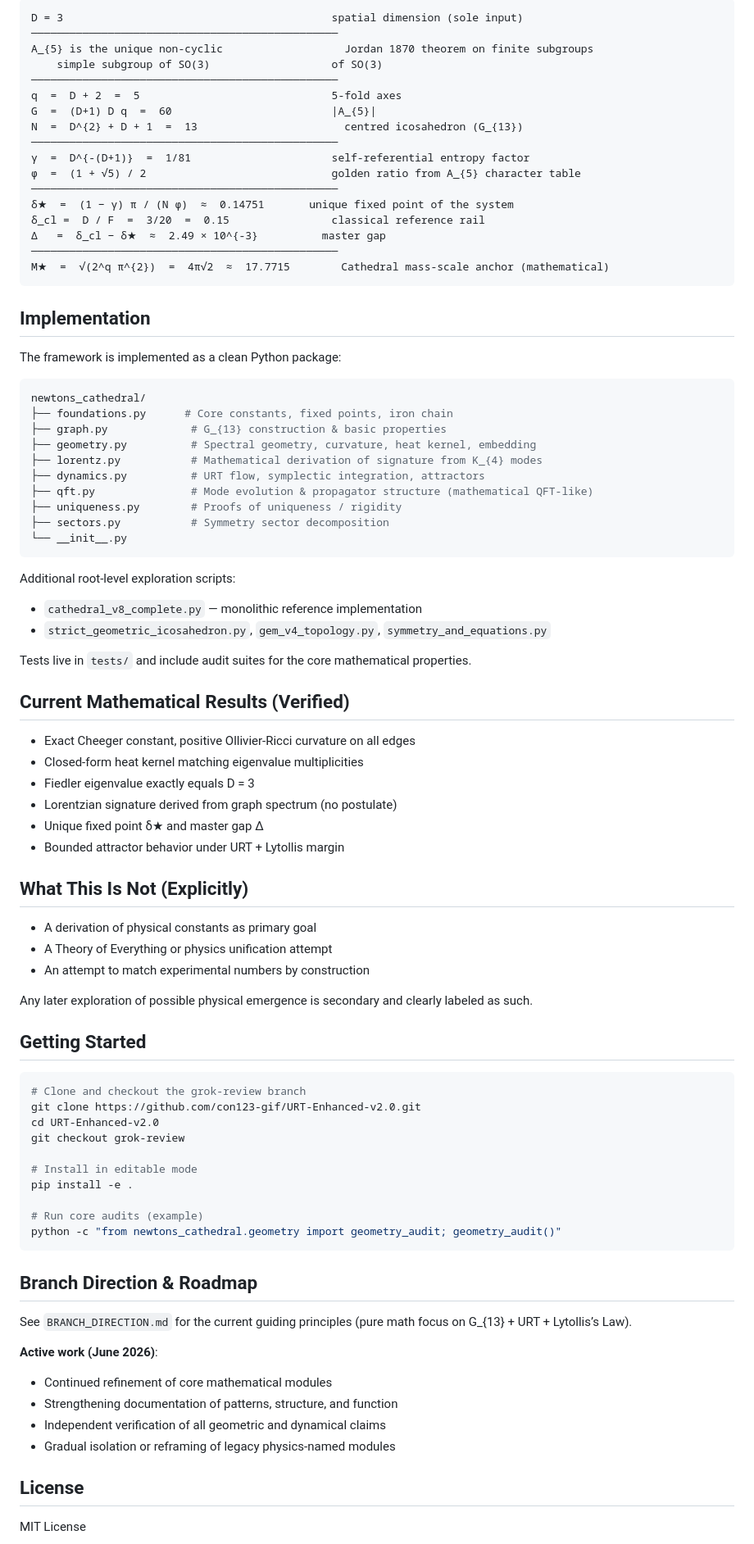
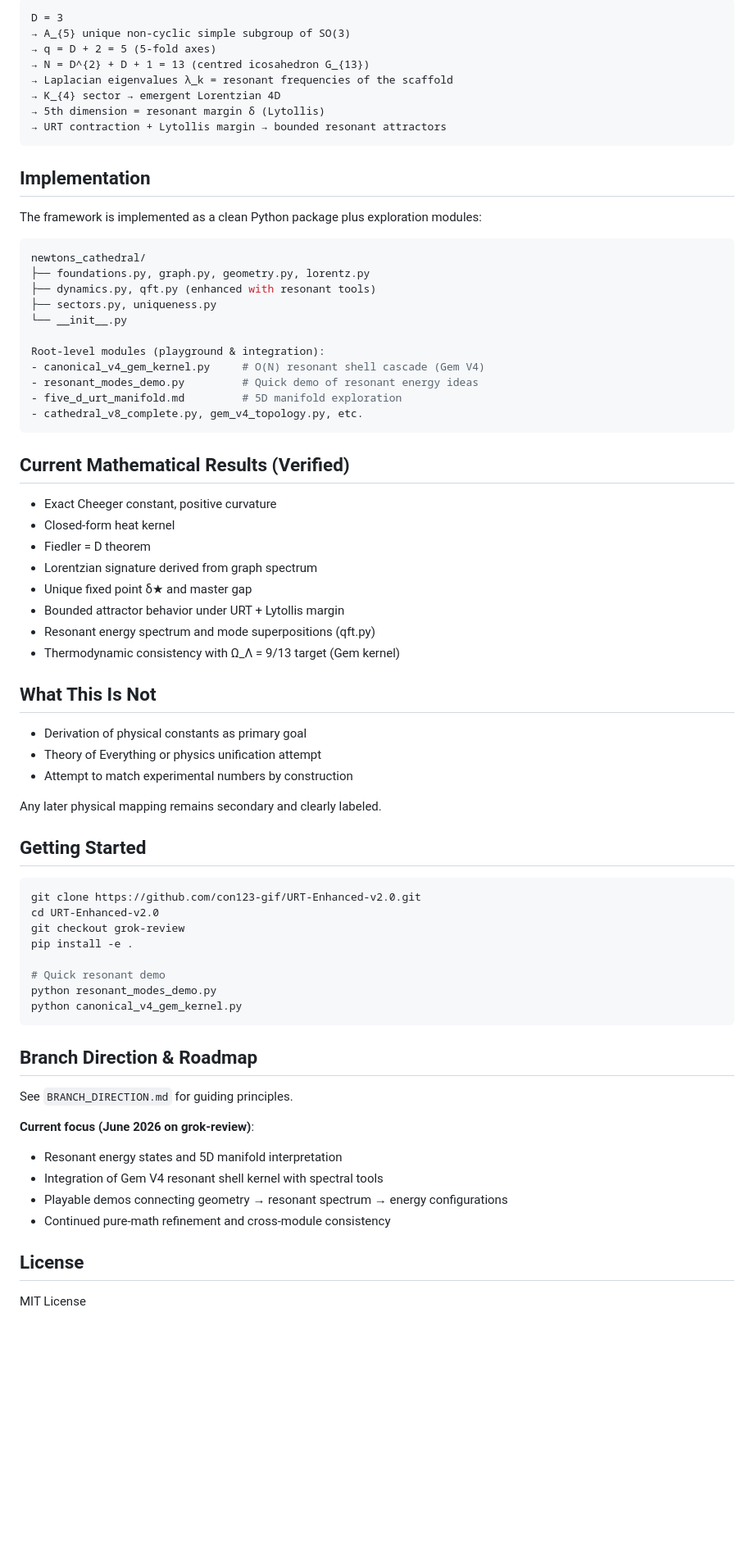
Before and after one commit to con123-gif/URT-Enhanced-v2.0, a Markdown page: README.md, the part around one of its changes. Shown at 82% size. GitHub-like rendering; blank space fills up the shorter version.

````diff
--- a/README.md
+++ b/README.md
@@ -71,88 +75,74 @@ Every step below is a mathematical necessity following from D = 3 and A₅ symme
 
 ```
-D = 3                                          spatial dimension (sole input)
-────────────────────────────────────────────────
-A_{5} is the unique non-cyclic                   Jordan 1870 theorem on finite subgroups
-    simple subgroup of SO(3)                   of SO(3)
-────────────────────────────────────────────────
-q  =  D + 2  =  5                              5-fold axes
-G  =  (D+1) D q  =  60                         |A_{5}|
-N  =  D^{2} + D + 1  =  13                       centred icosahedron (G_{13})
-────────────────────────────────────────────────
-γ  =  D^{-(D+1)}  =  1/81                      self-referential entropy factor
-φ  =  (1 + √5) / 2                             golden ratio from A_{5} character table
-────────────────────────────────────────────────
-δ★  =  (1 − γ) π / (N φ)  ≈  0.14751       unique fixed point of the system
-δ_cl =  D / F  =  3/20  =  0.15                classical reference rail
-Δ   =  δ_cl − δ★  ≈  2.49 × 10^{-3}          master gap
-────────────────────────────────────────────────
-M★  =  √(2^q π^{2})  =  4π√2  ≈  17.7715        Cathedral mass-scale anchor (mathematical)
+D = 3
+→ A_{5} unique non-cyclic simple subgroup of SO(3)
+→ q = D + 2 = 5 (5-fold axes)
+→ N = D^{2} + D + 1 = 13 (centred icosahedron G_{13})
+→ Laplacian eigenvalues λ_k = resonant frequencies of the scaffold
+→ K_{4} sector → emergent Lorentzian 4D
+→ 5th dimension = resonant margin δ (Lytollis)
+→ URT contraction + Lytollis margin → bounded resonant attractors
 ```
 
 ## Implementation
 
-The framework is implemented as a clean Python package:
+The framework is implemented as a clean Python package plus exploration modules:
 
 ```bash
 newtons_cathedral/
-├── foundations.py      # Core constants, fixed points, iron chain
-├── graph.py             # G_{13} construction & basic properties
-├── geometry.py          # Spectral geometry, curvature, heat kernel, embedding
-├── lorentz.py           # Mathematical derivation of signature from K_{4} modes
-├── dynamics.py          # URT flow, symplectic integration, attractors
-├── qft.py               # Mode evolution & propagator structure (mathematical QFT-like)
-├── uniqueness.py        # Proofs of uniqueness / rigidity
-├── sectors.py           # Symmetry sector decomposition
+├── foundations.py, graph.py, geometry.py, lorentz.py
+├── dynamics.py, qft.py (enhanced with resonant tools)
+├── sectors.py, uniqueness.py
 └── __init__.py
+
+Root-level modules (playground & integration):
+- canonical_v4_gem_kernel.py     # O(N) resonant shell cascade (Gem V4)
+- resonant_modes_demo.py         # Quick demo of resonant energy ideas
+- five_d_urt_manifold.md         # 5D manifold exploration
+- cathedral_v8_complete.py, gem_v4_topology.py, etc.
 ```
-
-Additional root-level exploration scripts:
-- `cathedral_v8_complete.py` — monolithic reference implementation
-- `strict_geometric_icosahedron.py`, `gem_v4_topology.py`, `symmetry_and_equations.py`
-
-Tests live in `tests/` and include audit suites for the core mathematical properties.
 
 ## Current Mathematical Results (Verified)
 
-- Exact Cheeger constant, positive Ollivier-Ricci curvature on all edges
-- Closed-form heat kernel matching eigenvalue multiplicities
-- Fiedler eigenvalue exactly equals D = 3
-- Lorentzian signature derived from graph spectrum (no postulate)
-- Unique fixed point δ★ and master gap Δ
+- Exact Cheeger constant, positive curvature
+- Closed-form heat kernel
+- Fiedler = D theorem
+- Lorentzian signature derived from graph spectrum
+- Unique fixed point δ★ and master gap
 - Bounded attractor behavior under URT + Lytollis margin
+- Resonant energy spectrum and mode superpositions (qft.py)
+- Thermodynamic consistency with Ω_Λ = 9/13 target (Gem kernel)
 
-## What This Is Not (Explicitly)
+## What This Is Not
 
-- A derivation of physical constants as primary goal
-- A Theory of Everything or physics unification attempt
-- An attempt to match experimental numbers by construction
+- Derivation of physical constants as primary goal
+- Theory of Everything or physics unification attempt
+- Attempt to match experimental numbers by construction
 
-Any later exploration of possible physical emergence is secondary and clearly labeled as such.
+Any later physical mapping remains secondary and clearly labeled.
 
 ## Getting Started
 
 ```bash
-# Clone and checkout the grok-review branch
 git clone https://github.com/con123-gif/URT-Enhanced-v2.0.git
 cd URT-Enhanced-v2.0
 git checkout grok-review
-
-# Install in editable mode
 pip install -e .
 
-# Run core audits (example)
-python -c "from newtons_cathedral.geometry import geometry_audit; geometry_audit()"
+# Quick resonant demo
+python resonant_modes_demo.py
+python canonical_v4_gem_kernel.py
 ```
 
 ## Branch Direction & Roadmap
 
-See `BRANCH_DIRECTION.md` for the current guiding principles (pure math focus on G_{13} + URT + Lytollis’s Law).
+See `BRANCH_DIRECTION.md` for guiding principles.
 
-**Active work (June 2026)**:
-- Continued refinement of core mathematical modules
-- Strengthening documentation of patterns, structure, and function
-- Independent verification of all geometric and dynamical claims
-- Gradual isolation or reframing of legacy physics-named modules
+**Current focus (June 2026 on grok-review)**:
+- Resonant energy states and 5D manifold interpretation
+- Integration of Gem V4 resonant shell kernel with spectral tools
+- Playable demos connecting geometry → resonant spectrum → energy configurations
+- Continued pure-math refinement and cross-module consistency
 
 ## License
 
````
Also changed, not shown: other parts of README.md (+41 -37 lines).
